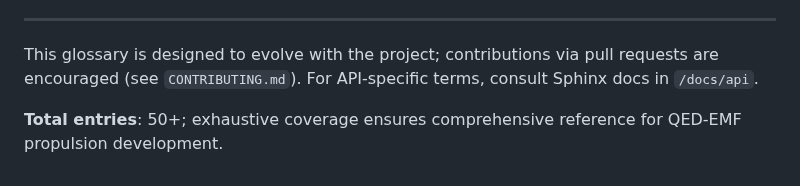
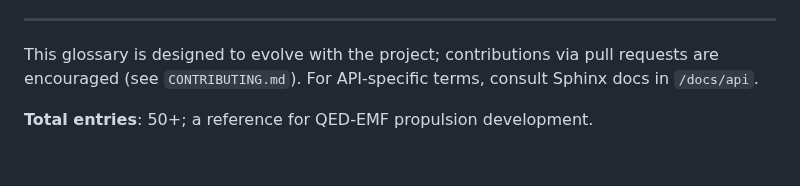
Before and after one commit to jhofseth/QED-Vacuum-Thrust-Control, a Markdown page: docs/glossary.md, the part around the change. Drawn GitHub-style.

```diff
--- a/docs/glossary.md
+++ b/docs/glossary.md
@@ -457,4 +457,4 @@ See [χ (Magnetic Susceptibility)](#χ-magnetic-susceptibility)
 
 This glossary is designed to evolve with the project; contributions via pull requests are encouraged (see `CONTRIBUTING.md`). For API-specific terms, consult Sphinx docs in `/docs/api`.
 
-**Total entries**: 50+; exhaustive coverage ensures comprehensive reference for QED-EMF propulsion development.
+**Total entries**: 50+; a reference for QED-EMF propulsion development.
```
